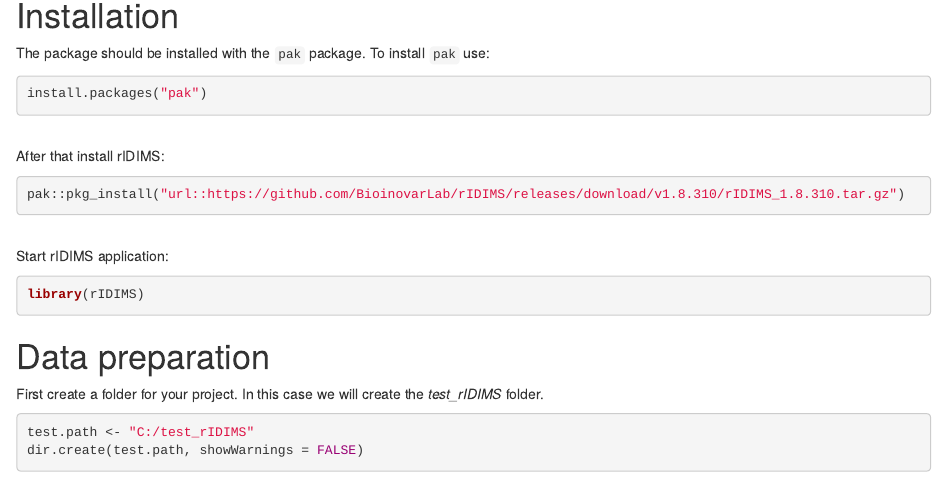
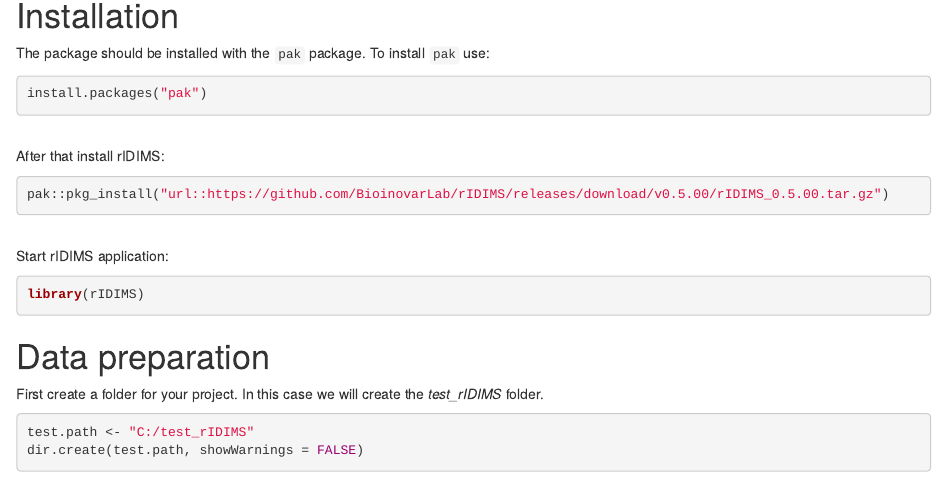
Before and after one commit to BioinovarLab/rIDIMS, an R Markdown document (vignettes/rIDIMS.Rmd): the page in a window 1100 px wide, from 440 px down. Rendered offline with R 4.5, knitr and Pandoc, with nearby package versions; drawn as R Markdown's standard HTML page in place of the format the file asks for; some code elsewhere in the file could not run offline; common packages that the code uses without loading them are loaded.

Commit message:
updates for v 0.5.00

````diff
--- a/vignettes/rIDIMS.Rmd
+++ b/vignettes/rIDIMS.Rmd
@@ -43,7 +43,7 @@
 After that install rIDIMS:
 
 ```{r setup2, echo = T, message = FALSE, warning=FALSE, eval=FALSE}
-pak::pkg_install("url::https://github.com/BioinovarLab/rIDIMS/releases/download/v1.8.310/rIDIMS_1.8.310.tar.gz")
+pak::pkg_install("url::https://github.com/BioinovarLab/rIDIMS/releases/download/v0.5.00/rIDIMS_0.5.00.tar.gz")
 ```
 
 \
````
Also changed, not shown: README.md, docs/pkgdown.yml, docs/search.json, 11 other files.
